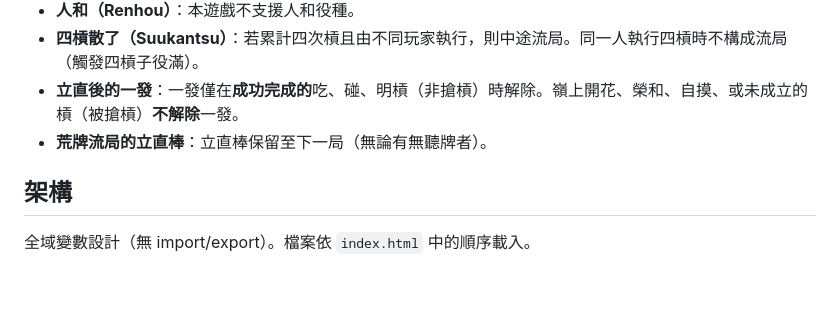
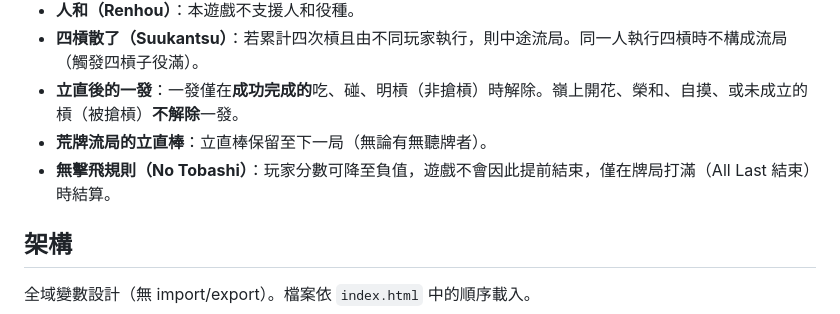
Before and after one commit to buffalobill-taiwan/jpmj, a Markdown page: README.md, the part around the change. Rendered like a GitHub page; blank space fills up the shorter version.

Commit message:
docs: add no-tobashi rule to README

```diff
--- a/README.md
+++ b/README.md
@@ -67,6 +67,7 @@ open http://localhost:8080
 - **四槓散了（Suukantsu）**：若累計四次槓且由不同玩家執行，則中途流局。同一人執行四槓時不構成流局（觸發四槓子役滿）。
 - **立直後的一發**：一發僅在**成功完成的**吃、碰、明槓（非搶槓）時解除。嶺上開花、榮和、自摸、或未成立的槓（被搶槓）**不解除**一發。
 - **荒牌流局的立直棒**：立直棒保留至下一局（無論有無聽牌者）。
+- **無擊飛規則（No Tobashi）**：玩家分數可降至負值，遊戲不會因此提前結束，僅在牌局打滿（All Last 結束）時結算。
 
 ## 架構
 
```
